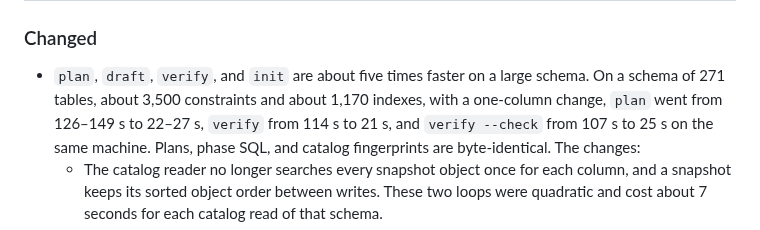
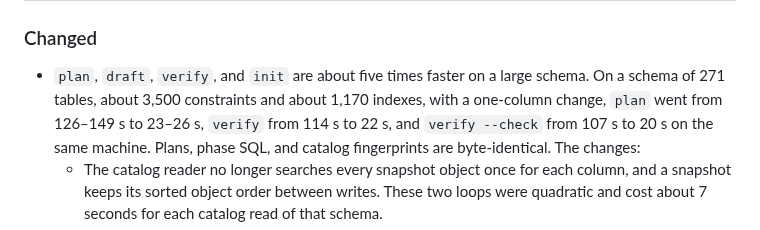
Before and after one commit to jokull/onwardpg, a Markdown page: CHANGELOG.md, the part around the change. GitHub-like rendering.

```diff
--- a/CHANGELOG.md
+++ b/CHANGELOG.md
@@ -9,8 +9,8 @@ Semantic Versioning; preview tags use the form `vX.Y.Z-preview.N`.
 
 - `plan`, `draft`, `verify`, and `init` are about five times faster on a large
   schema. On a schema of 271 tables, about 3,500 constraints and about 1,170
-  indexes, with a one-column change, `plan` went from 126–149 s to 22–27 s,
-  `verify` from 114 s to 21 s, and `verify --check` from 107 s to 25 s on the
+  indexes, with a one-column change, `plan` went from 126–149 s to 23–26 s,
+  `verify` from 114 s to 22 s, and `verify --check` from 107 s to 20 s on the
   same machine. Plans, phase SQL, and catalog fingerprints are byte-identical.
   The changes:
   - The catalog reader no longer searches every snapshot object once for each
```
Also changed, not shown: docs/performance.md (+11 -6 lines).
